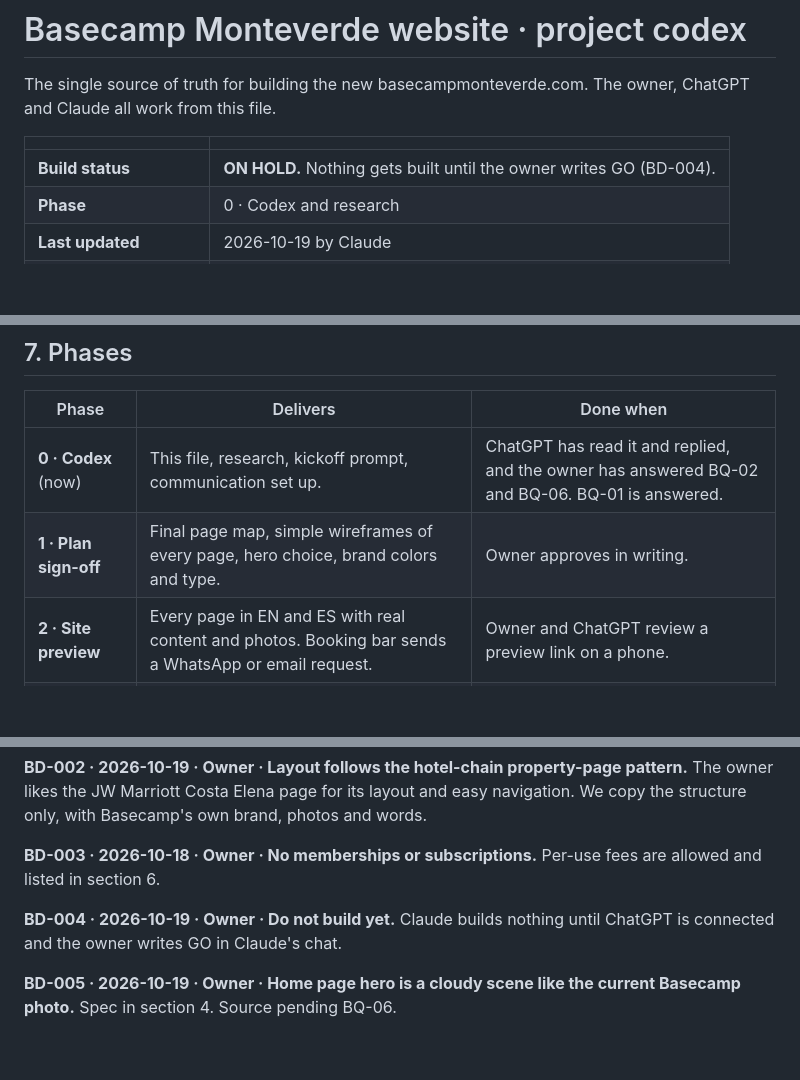
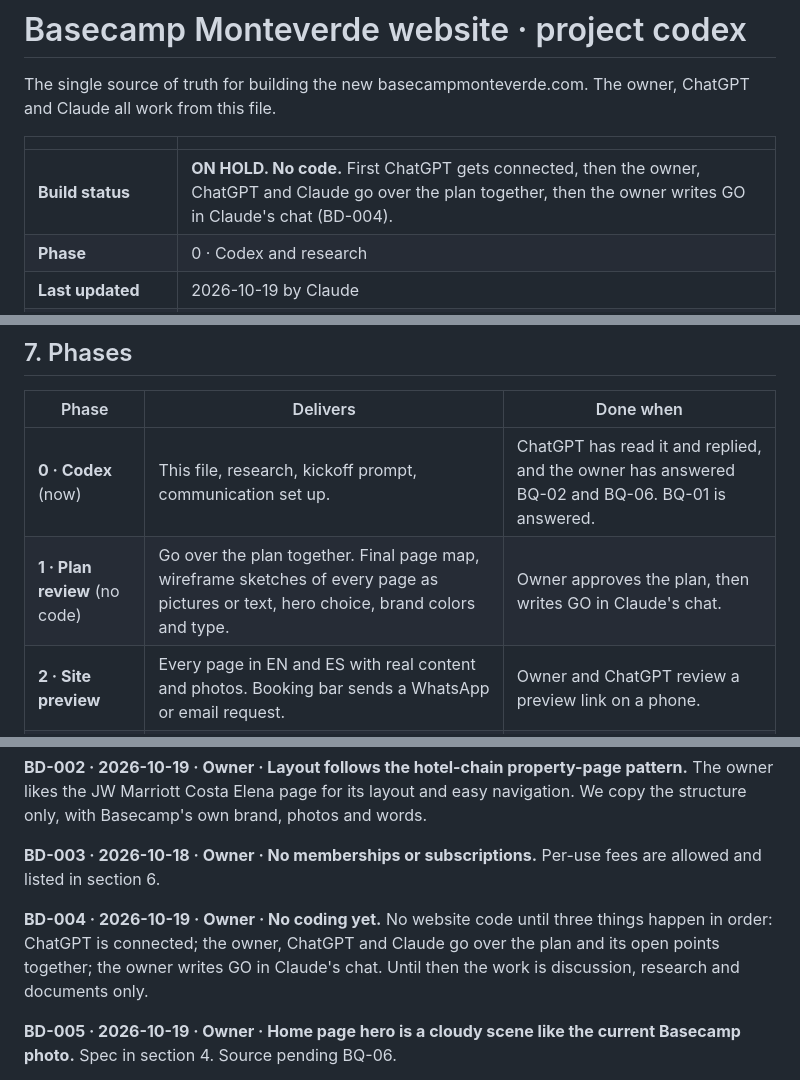
Before and after one commit to jeanpaulcocaleca-create/Claude-repository, a Markdown page: basecamp/CODEX.md, 3 parts joined by grey strips. Rendered like a GitHub page; blank space fills up the shorter version.

Commit message:
Basecamp codex: no coding until ChatGPT is connected and the plan is reviewed
Owner repeated the build hold. BD-004, the build status line and the
Phase 1 row now say the order: connect ChatGPT, go over the plan
together, then the owner writes GO in Claude's chat. Phase 1 is
review with sketches, no code.

Co-Authored-By: Claude Opus 5.5 <noreply@anthropic.com>
Claude-Session: https://claude.ai/code/session_01BtnjdKBKEQ1PnPxByNLTUe

```diff
--- a/basecamp/CODEX.md
+++ b/basecamp/CODEX.md
@@ -5,7 +5,7 @@ The owner, ChatGPT and Claude all work from this file.
 
 | | |
 |---|---|
-| **Build status** | **ON HOLD.** Nothing gets built until the owner writes GO (BD-004). |
+| **Build status** | **ON HOLD. No code.** First ChatGPT gets connected, then the owner, ChatGPT and Claude go over the plan together, then the owner writes GO in Claude's chat (BD-004). |
 | **Phase** | 0 · Codex and research |
 | **Last updated** | 2026-10-19 by Claude |
 | **Facts and sources** | [`RESEARCH.md`](RESEARCH.md) |
@@ -215,7 +215,7 @@ These are Claude's proposals. Each needs the owner's OK, after ChatGPT's review.
 | Phase | Delivers | Done when |
 |---|---|---|
 | **0 · Codex** (now) | This file, research, kickoff prompt, communication set up. | ChatGPT has read it and replied, and the owner has answered BQ-02 and BQ-06. BQ-01 is answered. |
-| **1 · Plan sign-off** | Final page map, simple wireframes of every page, hero choice, brand colors and type. | Owner approves in writing. |
+| **1 · Plan review** (no code) | Go over the plan together. Final page map, wireframe sketches of every page as pictures or text, hero choice, brand colors and type. | Owner approves the plan, then writes GO in Claude's chat. |
 | **2 · Site preview** | Every page in EN and ES with real content and photos. Booking bar sends a WhatsApp or email request. | Owner and ChatGPT review a preview link on a phone. |
 | **3 · Direct booking** | Availability, rates, checkout, confirmations, calendar sync. | A test booking runs end to end without real money. |
 | **4 · Growth** | Google listing and free booking links, structured data, guest guide, conditions board, review flow. | Each item checked off by the owner. |
@@ -258,8 +258,8 @@ The owner likes the JW Marriott Costa Elena page for its layout and easy navigat
 **BD-003 · 2026-10-18 · Owner · No memberships or subscriptions.**
 Per-use fees are allowed and listed in section 6.
 
-**BD-004 · 2026-10-19 · Owner · Do not build yet.**
-Claude builds nothing until ChatGPT is connected and the owner writes GO in Claude's chat.
+**BD-004 · 2026-10-19 · Owner · No coding yet.**
+No website code until three things happen in order: ChatGPT is connected; the owner, ChatGPT and Claude go over the plan and its open points together; the owner writes GO in Claude's chat. Until then the work is discussion, research and documents only.
 
 **BD-005 · 2026-10-19 · Owner · Home page hero is a cloudy scene like the current Basecamp photo.**
 Spec in section 4. Source pending BQ-06.
```
Also changed, not shown: other parts of basecamp/CODEX.md (+1 -0 lines).
